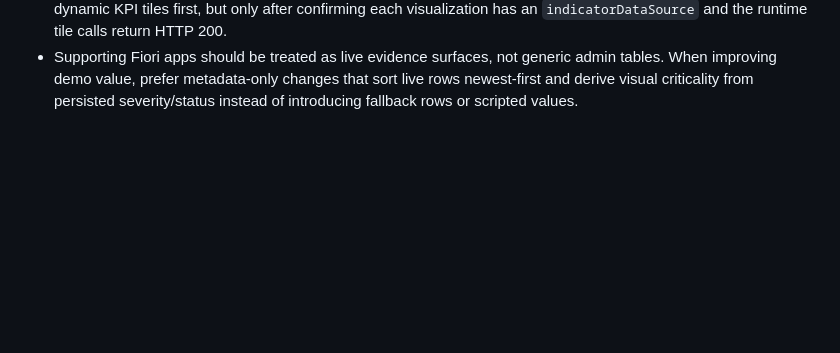
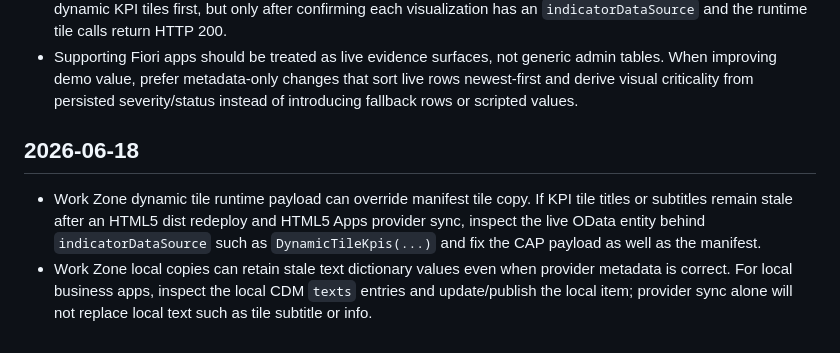
Before and after one commit to carlodevil/freshchain, a Markdown page: LESSONSLEARNED.md, the part around the change. GitHub-like rendering; blank space fills up the shorter version.

Commit message:
Refine Work Zone tile copy

```diff
--- a/LESSONSLEARNED.md
+++ b/LESSONSLEARNED.md
@@ -24,3 +24,8 @@ This file captures durable project lessons that future agents must check before
 - If Work Zone target resolution rejects a new semantic object, do not strand the home page by assigning an unresolved visualization. For the hackathon site, keep the resolving compatibility intent but correct the visible tile title and opened app title in the local CDM until the clean semantic object is accepted.
 - A Work Zone group can reference multiple visualizations from the same HTML5 app. Use that to place live dynamic KPI tiles first, but only after confirming each visualization has an `indicatorDataSource` and the runtime tile calls return HTTP 200.
 - Supporting Fiori apps should be treated as live evidence surfaces, not generic admin tables. When improving demo value, prefer metadata-only changes that sort live rows newest-first and derive visual criticality from persisted severity/status instead of introducing fallback rows or scripted values.
+
+## 2026-06-18
+
+- Work Zone dynamic tile runtime payload can override manifest tile copy. If KPI tile titles or subtitles remain stale after an HTML5 dist redeploy and HTML5 Apps provider sync, inspect the live OData entity behind `indicatorDataSource` such as `DynamicTileKpis(...)` and fix the CAP payload as well as the manifest.
+- Work Zone local copies can retain stale text dictionary values even when provider metadata is correct. For local business apps, inspect the local CDM `texts` entries and update/publish the local item; provider sync alone will not replace local text such as tile subtitle or info.
```
Also changed, not shown: docs/demo-guide/FreshChain_Hackathon_Demo_Guide.md (+5 -5 lines), docs/demo-guide/screenshots/00-workzone-home.png, 15 other files.
